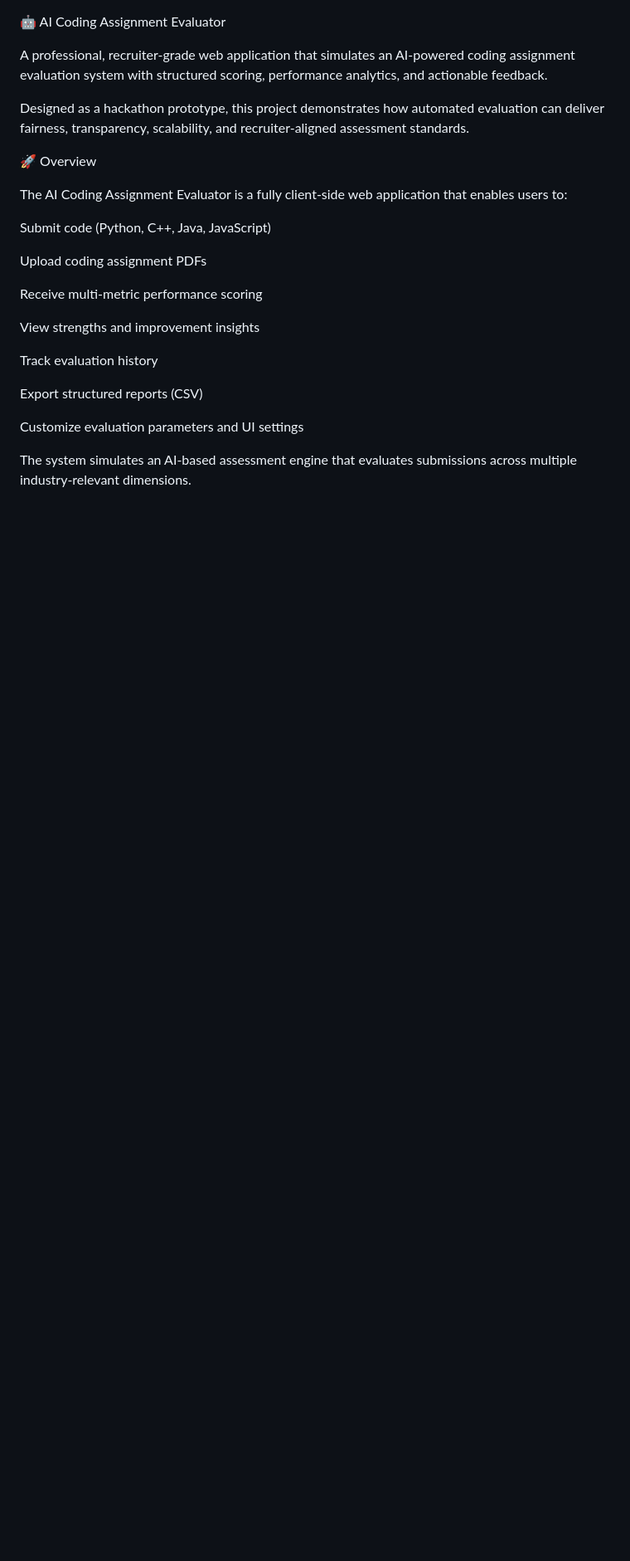
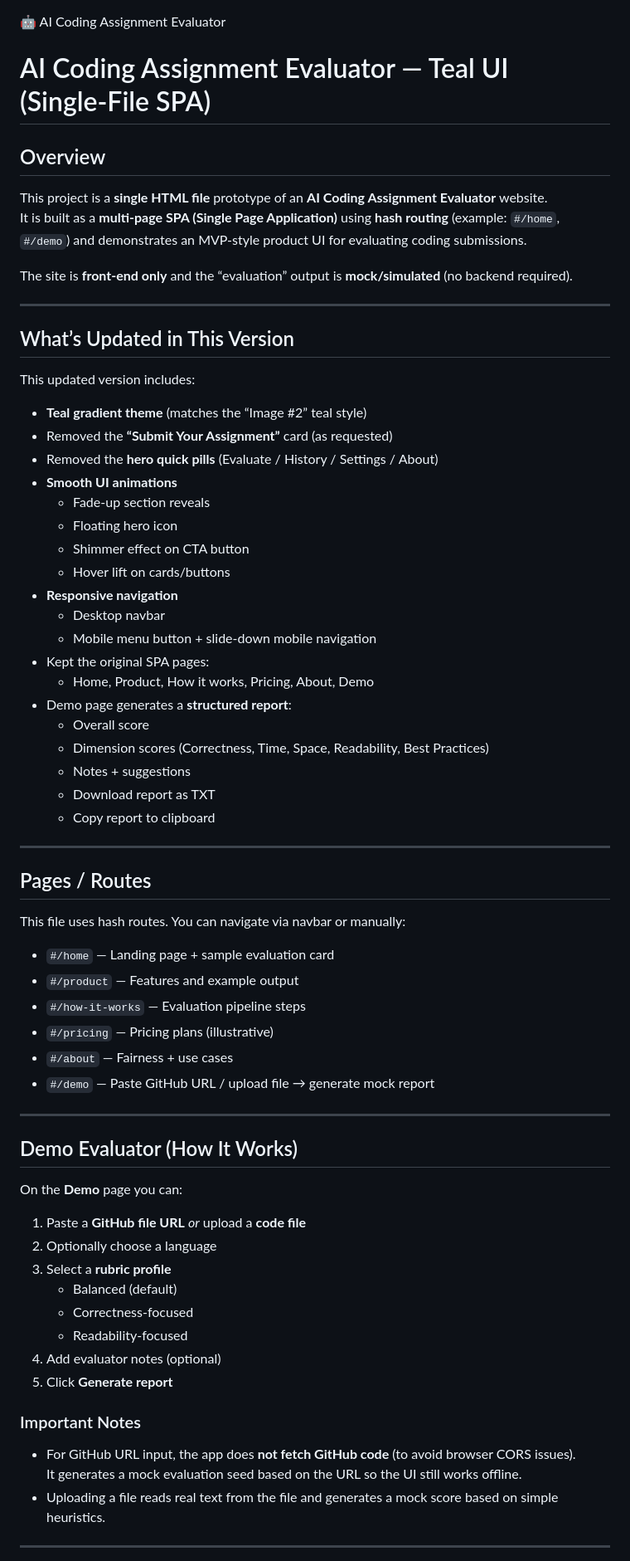
Before and after one commit to bhargavi2048-boop/AI-Coding-Assignment-Evaluator, a Markdown page: README.md, the part around one of its changes. Shown at 83% size. Drawn GitHub-style; blank space fills up the shorter version.

Commit message:
Revise README for teal UI and feature updates
Updated README to reflect new teal UI, removed certain UI elements, and added details about the demo page and features.

```diff
--- a/README.md
+++ b/README.md
@@ -1,26 +1,66 @@
 🤖 AI Coding Assignment Evaluator
 
-A professional, recruiter-grade web application that simulates an AI-powered coding assignment evaluation system with structured scoring, performance analytics, and actionable feedback.
+# AI Coding Assignment Evaluator — Teal UI (Single‑File SPA)
 
-Designed as a hackathon prototype, this project demonstrates how automated evaluation can deliver fairness, transparency, scalability, and recruiter-aligned assessment standards.
+## Overview
+This project is a **single HTML file** prototype of an **AI Coding Assignment Evaluator** website.
+It is built as a **multi‑page SPA (Single Page Application)** using **hash routing** (example: `#/home`, `#/demo`) and demonstrates an MVP-style product UI for evaluating coding submissions.
 
-🚀 Overview
+The site is **front-end only** and the “evaluation” output is **mock/simulated** (no backend required).
 
-The AI Coding Assignment Evaluator is a fully client-side web application that enables users to:
+---
 
-Submit code (Python, C++, Java, JavaScript)
+## What’s Updated in This Version
+This updated version includes:
+- **Teal gradient theme** (matches the “Image #2” teal style)
+- Removed the **“Submit Your Assignment”** card (as requested)
+- Removed the **hero quick pills** (Evaluate / History / Settings / About)
+- **Smooth UI animations**
+  - Fade-up section reveals
+  - Floating hero icon
+  - Shimmer effect on CTA button
+  - Hover lift on cards/buttons
+- **Responsive navigation**
+  - Desktop navbar
+  - Mobile menu button + slide-down mobile navigation
+- Kept the original SPA pages:
+  - Home, Product, How it works, Pricing, About, Demo
+- Demo page generates a **structured report**:
+  - Overall score
+  - Dimension scores (Correctness, Time, Space, Readability, Best Practices)
+  - Notes + suggestions
+  - Download report as TXT
+  - Copy report to clipboard
 
-Upload coding assignment PDFs
+---
 
-Receive multi-metric performance scoring
+## Pages / Routes
+This file uses hash routes. You can navigate via navbar or manually:
 
-View strengths and improvement insights
+- `#/home` — Landing page + sample evaluation card
+- `#/product` — Features and example output
+- `#/how-it-works` — Evaluation pipeline steps
+- `#/pricing` — Pricing plans (illustrative)
+- `#/about` — Fairness + use cases
+- `#/demo` — Paste GitHub URL / upload file → generate mock report
 
-Track evaluation history
+---
 
-Export structured reports (CSV)
+## Demo Evaluator (How It Works)
+On the **Demo** page you can:
+1. Paste a **GitHub file URL** *or* upload a **code file**
+2. Optionally choose a language
+3. Select a **rubric profile**
+   - Balanced (default)
+   - Correctness-focused
+   - Readability-focused
+4. Add evaluator notes (optional)
+5. Click **Generate report**
 
-Customize evaluation parameters and UI settings
+### Important Notes
+- For GitHub URL input, the app does **not fetch GitHub code** (to avoid browser CORS issues).
+  It generates a mock evaluation seed based on the URL so the UI still works offline.
+- Uploading a file reads real text from the file and generates a mock score based on simple heuristics.
 
-The system simulates an AI-based assessment engine that evaluates submissions across multiple industry-relevant dimensions.
+---
 
```
Also changed, not shown: other parts of README.md (+42 -173 lines).
